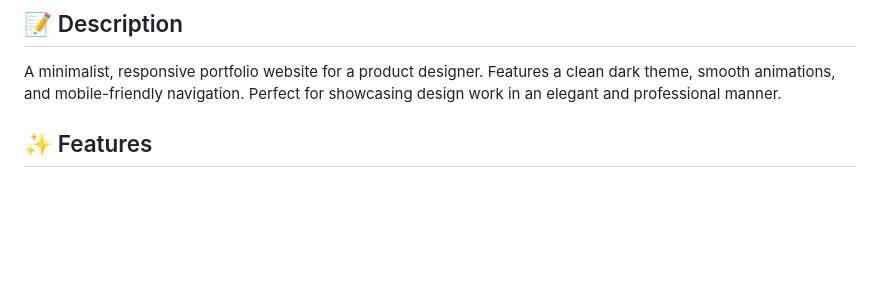
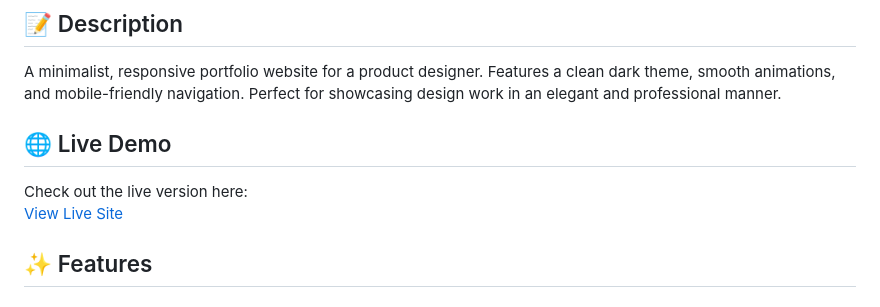
Before and after one commit to egorpusto/designer-portfolio, a Markdown page: README.md, the part around the change printed below. Rendered like a GitHub page; blank space fills up the shorter version.

Commit message:
docs(readme): add live demo link and remove screenshots section

```diff
--- a/README.md
+++ b/README.md
@@ -2,6 +2,11 @@
 
 ## 📝 Description
 A minimalist, responsive portfolio website for a product designer. Features a clean dark theme, smooth animations, and mobile-friendly navigation. Perfect for showcasing design work in an elegant and professional manner.
+
+## 🌐 Live Demo
+
+Check out the live version here:
+[View Live Site](https://egorpusto.github.io/designer-portfolio/)
 
 ## ✨ Features
 
```
Also changed, not shown: other parts of README.md (+0 -14 lines).
